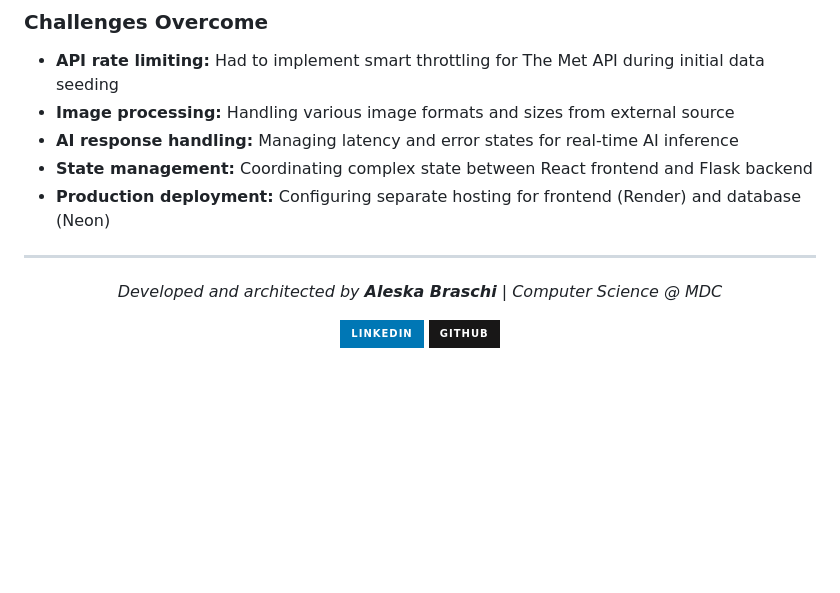
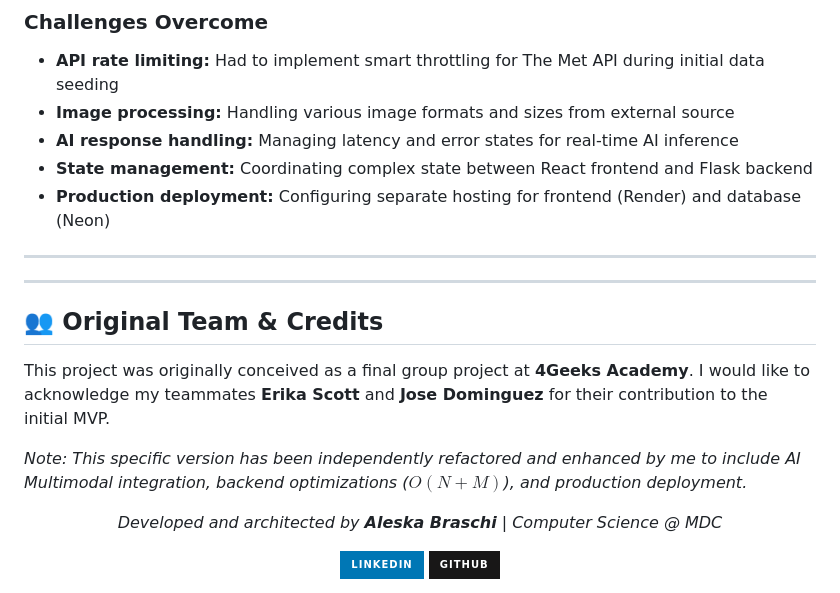
Before and after one commit to Aleska134/Artseekers, a Markdown page: README.md, the part around the change. Drawn GitHub-style; badges without logos; blank space fills up the shorter version.

Commit message:
Update README with team credits and project notes
Acknowledge original team members and project credits.

```diff
--- a/README.md
+++ b/README.md
@@ -221,6 +221,18 @@ Visit `http://localhost:3000`
 
 ---
 
+<hr />
+<h2>👥 Original Team & Credits</h2>
+<p>
+  This project was originally conceived as a final group project at <b>4Geeks Academy</b>.
+  I would like to acknowledge my teammates <b>Erika Scott</b> and <b>Jose Dominguez</b>
+  for their contribution to the initial MVP.
+</p>
+<p>
+  <i>Note: This specific version has been independently refactored and enhanced by me to include AI Multimodal integration,
+  backend optimizations ($O(N+M)$), and production deployment.</i>
+</p>
+
 <div align="center">
   <p><i>Developed and architected by <b>Aleska Braschi</b> | Computer Science @ MDC </i></p>
 
```
